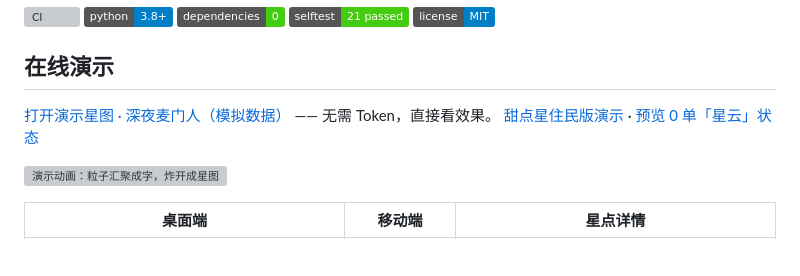
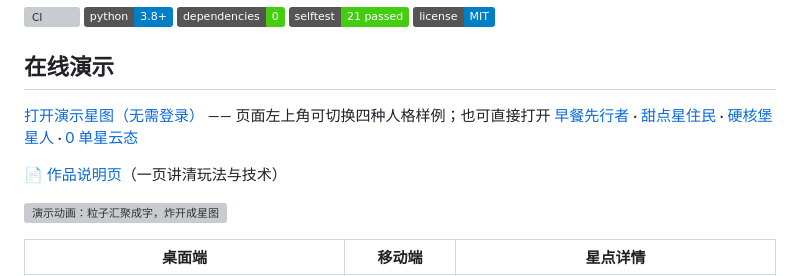
Before and after one commit to TianWenzzzh/mcd-universe, a Markdown page: README.md, the part around the change. Drawn GitHub-style; badges without logos; blank space fills up the shorter version; grey boxes are pictures that could not be loaded.

Commit message:
README: four persona demos + about page links

```diff
--- a/README.md
+++ b/README.md
@@ -14,8 +14,13 @@
 
 ## 在线演示
 
-[打开演示星图 · 深夜麦门人（模拟数据）](https://tianwenzzzh.github.io/mcd-universe/demo/) —— 无需 Token，直接看效果。
-[甜点星住民版演示](https://tianwenzzzh.github.io/mcd-universe/demo/dessert.html) · [预览 0 单「星云」状态](https://tianwenzzzh.github.io/mcd-universe/demo/?nebula=1)
+[打开演示星图（无需登录）](https://tianwenzzzh.github.io/mcd-universe/demo/) —— 页面左上角可切换四种人格样例；也可直接打开
+[早餐先行者](https://tianwenzzzh.github.io/mcd-universe/demo/breakfast.html) ·
+[甜点星住民](https://tianwenzzzh.github.io/mcd-universe/demo/dessert.html) ·
+[硬核堡星人](https://tianwenzzzh.github.io/mcd-universe/demo/burger.html) ·
+[0 单星云态](https://tianwenzzzh.github.io/mcd-universe/demo/?nebula=1)
+
+📄 [作品说明页](https://tianwenzzzh.github.io/mcd-universe/docs/about.html)（一页讲清玩法与技术）
 
 ![演示动画：粒子汇聚成字，炸开成星图](docs/assets/demo.gif)
 
```
